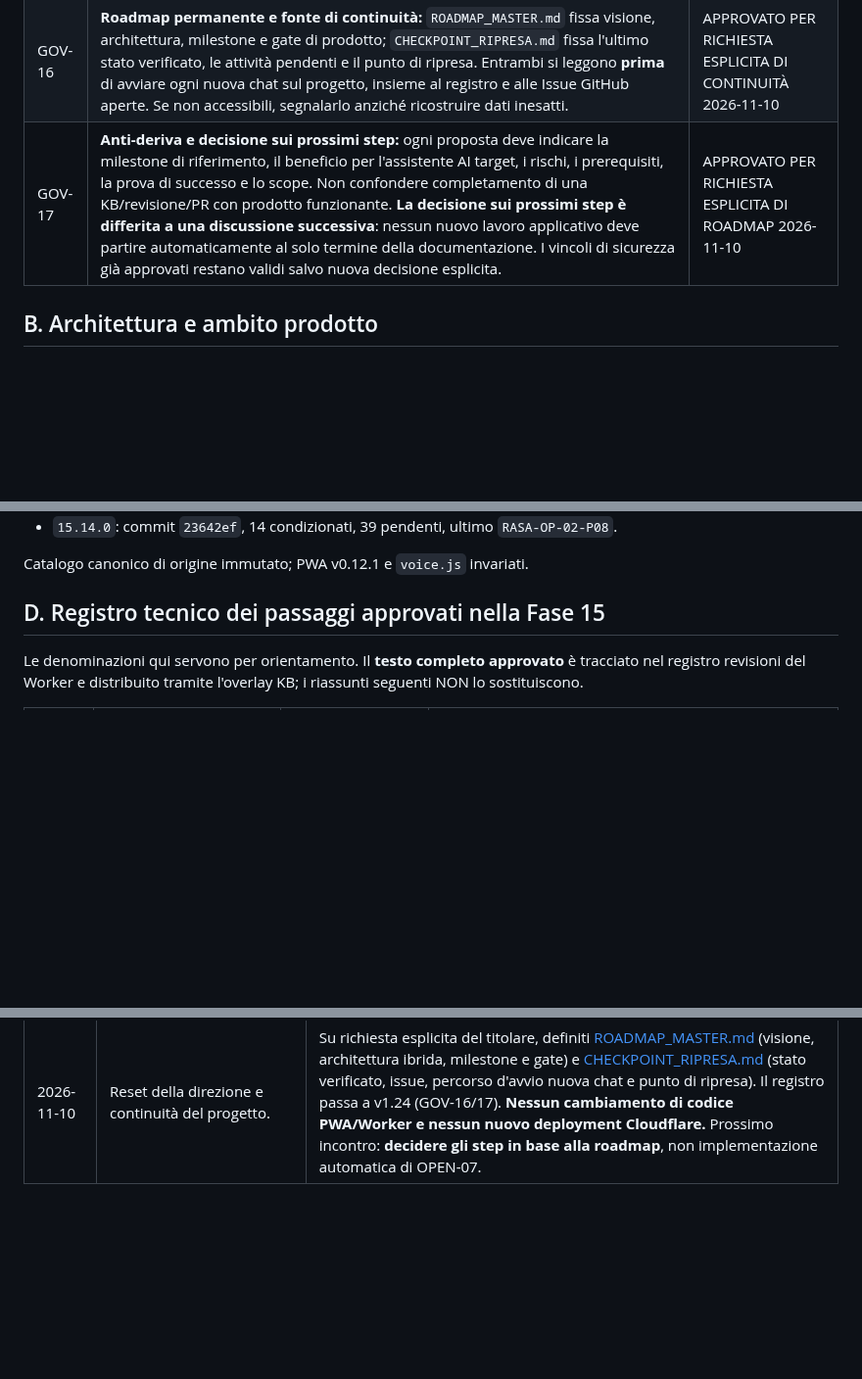
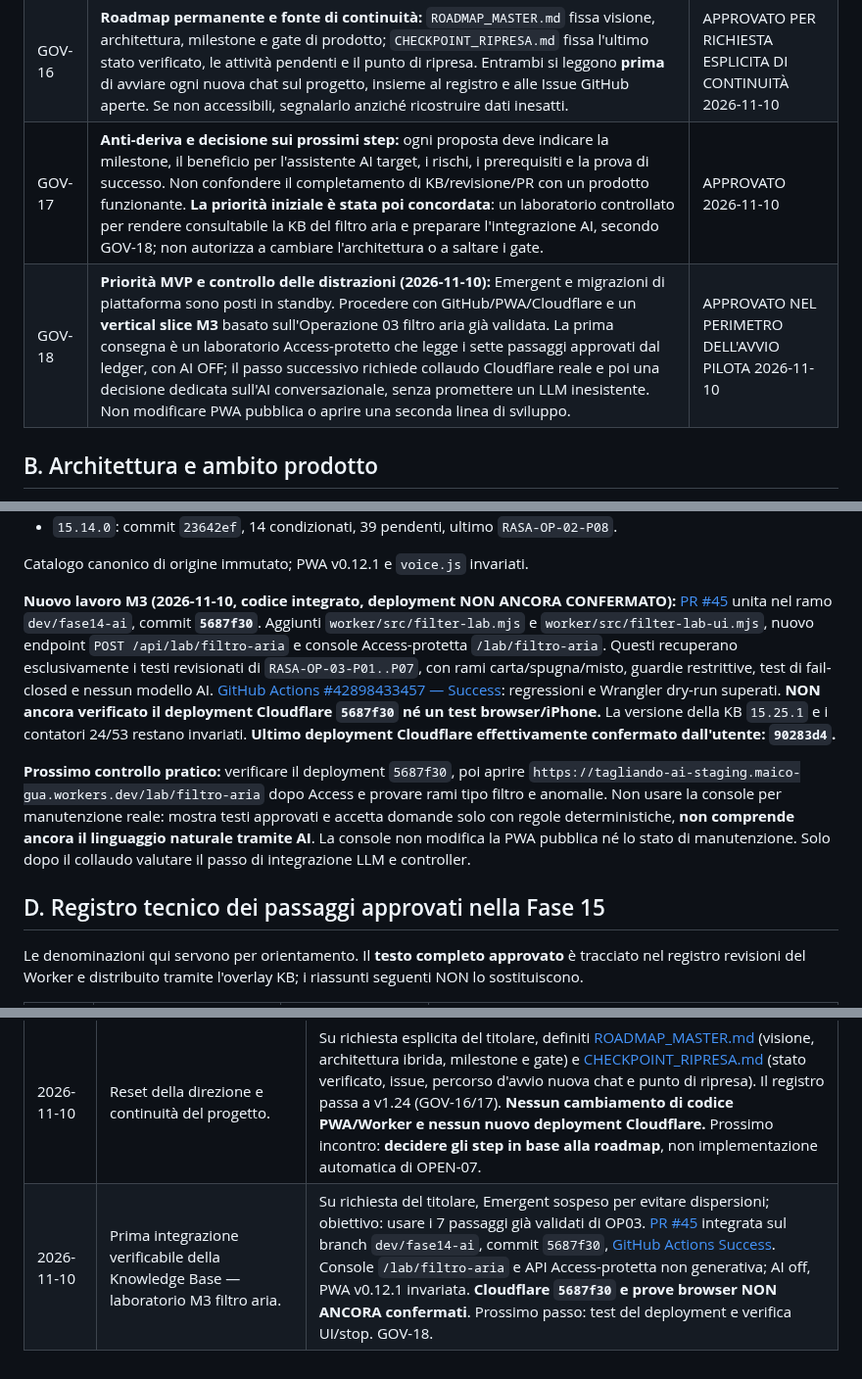
Before and after one commit to Lupus227/tagliando, a Markdown page: REGISTRO_PROGETTO.md, 3 parts joined by grey strips. Shown at 98% size. Rendered like a GitHub page; blank space fills up the shorter version.

Commit message:
GOV-18: registra laboratorio M3, CI Success, Cloudflare e collaudo pendenti

```diff
--- a/REGISTRO_PROGETTO.md
+++ b/REGISTRO_PROGETTO.md
@@ -28,7 +28,8 @@
 | GOV-14 | **Autonomia PR proporzionata al rischio:** l'approvazione tecnica espressa in chat è sufficiente per le revisioni di contenuti già concordati. L'assistente può creare, verificare e unire autonomamente PR di **sola documentazione/registro**, oppure PR tecniche già esplicitamente approvate nel loro esatto ambito, dopo controlli previsti; non richiedere una seconda approvazione amministrativa per il merge. Richiedere invece esplicita approvazione per nuovo testo tecnico, modifiche sostanziali a PWA, sicurezza, motore di esecuzione, infrastruttura, AI, produzione o per differenze rispetto a ciò che era stato approvato. Non aggirare eventuali branch protection e verificare il risultato. | APPROVATO 2026-11-08 |
 | GOV-15 | **Guardia obbligatoria OP04 — Issue #37 / OPEN-07:** la domanda iniziale sulla candela seminuova (sostituita nell'anno o con poche ore) e la revisione della regola P01 che impone sempre una candela nuova devono essere affrontate **subito dopo il deployment F15.25 e prima di avviare la revisione F15.26/P04**. La chiusura di OP04 resta bloccata finché i percorsi «Sì / No / Non so» non sono approvati, implementati e collaudati con comportamento fail-closed. Registrare il problema non significa averlo risolto. | APPROVATO 2026-11-09 / BLOCCANTE |
 | GOV-16 | **Roadmap permanente e fonte di continuità:** `ROADMAP_MASTER.md` fissa visione, architettura, milestone e gate di prodotto; `CHECKPOINT_RIPRESA.md` fissa l'ultimo stato verificato, le attività pendenti e il punto di ripresa. Entrambi si leggono **prima** di avviare ogni nuova chat sul progetto, insieme al registro e alle Issue GitHub aperte. Se non accessibili, segnalarlo anziché ricostruire dati inesatti. | APPROVATO PER RICHIESTA ESPLICITA DI CONTINUITÀ 2026-11-10 |
-| GOV-17 | **Anti-deriva e decisione sui prossimi step:** ogni proposta deve indicare la milestone di riferimento, il beneficio per l'assistente AI target, i rischi, i prerequisiti, la prova di successo e lo scope. Non confondere completamento di una KB/revisione/PR con prodotto funzionante. **La decisione sui prossimi step è differita a una discussione successiva**: nessun nuovo lavoro applicativo deve partire automaticamente al solo termine della documentazione. I vincoli di sicurezza già approvati restano validi salvo nuova decisione esplicita. | APPROVATO PER RICHIESTA ESPLICITA DI ROADMAP 2026-11-10 |
+| GOV-17 | **Anti-deriva e decisione sui prossimi step:** ogni proposta deve indicare la milestone, il beneficio per l'assistente AI target, i rischi, i prerequisiti e la prova di successo. Non confondere il completamento di KB/revisione/PR con un prodotto funzionante. **La priorità iniziale è stata poi concordata**: un laboratorio controllato per rendere consultabile la KB del filtro aria e preparare l'integrazione AI, secondo GOV-18; non autorizza a cambiare l'architettura o a saltare i gate. | APPROVATO 2026-11-10 |
+| GOV-18 | **Priorità MVP e controllo delle distrazioni (2026-11-10):** Emergent e migrazioni di piattaforma sono posti in standby. Procedere con GitHub/PWA/Cloudflare e un **vertical slice M3** basato sull'Operazione 03 filtro aria già validata. La prima consegna è un laboratorio Access-protetto che legge i sette passaggi approvati dal ledger, con AI OFF; il passo successivo richiede collaudo Cloudflare reale e poi una decisione dedicata sull'AI conversazionale, senza promettere un LLM inesistente. Non modificare PWA pubblica o aprire una seconda linea di sviluppo. | APPROVATO NEL PERIMETRO DELL'AVVIO PILOTA 2026-11-10 |
 
 ## B. Architettura e ambito prodotto
 
@@ -84,6 +85,10 @@
 - `15.14.0`: commit `23642ef`, 14 condizionati, 39 pendenti, ultimo `RASA-OP-02-P08`.
 
 Catalogo canonico di origine immutato; PWA v0.12.1 e `voice.js` invariati.
+
+**Nuovo lavoro M3 (2026-11-10, codice integrato, deployment NON ANCORA CONFERMATO):** [PR #45](https://github.com/Lupus227/tagliando/pull/45) unita nel ramo `dev/fase14-ai`, commit **`5687f30`**. Aggiunti `worker/src/filter-lab.mjs` e `worker/src/filter-lab-ui.mjs`, nuovo endpoint `POST /api/lab/filtro-aria` e console Access-protetta `/lab/filtro-aria`. Questi recuperano esclusivamente i testi revisionati di `RASA-OP-03-P01..P07`, con rami carta/spugna/misto, guardie restrittive, test di fail-closed e nessun modello AI. [GitHub Actions #42898433457 — Success](https://github.com/Lupus227/tagliando/actions/runs/42898433457): regressioni e Wrangler dry-run superati. **NON ancora verificato il deployment Cloudflare `5687f30` né un test browser/iPhone.** La versione della KB `15.25.1` e i contatori 24/53 restano invariati. **Ultimo deployment Cloudflare effettivamente confermato dall'utente: `90283d4`.**
+
+**Prossimo controllo pratico:** verificare il deployment `5687f30`, poi aprire `https://tagliando-ai-staging.maico-gua.workers.dev/lab/filtro-aria` dopo Access e provare rami tipo filtro e anomalie. Non usare la console per manutenzione reale: mostra testi approvati e accetta domande solo con regole deterministiche, **non comprende ancora il linguaggio naturale tramite AI**. La console non modifica la PWA pubblica né lo stato di manutenzione. Solo dopo il collaudo valutare il passo di integrazione LLM e controller.
 
 ## D. Registro tecnico dei passaggi approvati nella Fase 15
 
@@ -225,3 +230,4 @@ Le Issue sono un **backlog di requisiti, problemi e proposte**. Il registro cost
 | 2026-11-09 | F15.25.1 — P01 corretta con scelta iniziale Sì/No/Non so approvata e testata. | Revisione P01 `F15.25-G1-R1` approvata, PR [#41](https://github.com/Lupus227/tagliando/pull/41) integrata nel Worker su dev, commit `90283d4`; [GitHub Actions Success](https://github.com/Lupus227/tagliando/actions/runs/42711458895). KB attesa `15.25.1`, ancora 24 condizionati e 29 pendenti, ultimo P01, AI disabilitata. **Deployment Cloudflare `90283d4` e JSON Access successivamente confermati dall'utente il 2026-11-09.** Gate UI, persistenza scelta e collaudi runtime mancanti: [Issue #37](https://github.com/Lupus227/tagliando/issues/37) / OPEN-07 bloccante per F15.26. |
 | 2026-11-09 | F15.25.1 — deployment 15.25.1 confermato, passaggio al gate runtime OPEN-07. | L'utente conferma commit `90283d4` Success e JSON Access `15.25.1`, 24 validati con condizioni, 29 pendenti, ultimo `RASA-OP-04-P01`, AI off. Il ledger specifica i rami Sì/No/Non so, ma PWA e voce non li eseguono ancora: prossimo intervento su UI, persistenza e controller da approvare separatamente prima di F15.26. |
 | 2026-11-10 | Reset della direzione e continuità del progetto. | Su richiesta esplicita del titolare, definiti [ROADMAP_MASTER.md](ROADMAP_MASTER.md) (visione, architettura ibrida, milestone e gate) e [CHECKPOINT_RIPRESA.md](CHECKPOINT_RIPRESA.md) (stato verificato, issue, percorso d'avvio nuova chat e punto di ripresa). Il registro passa a v1.24 (GOV-16/17). **Nessun cambiamento di codice PWA/Worker e nessun nuovo deployment Cloudflare.** Prossimo incontro: **decidere gli step in base alla roadmap**, non implementazione automatica di OPEN-07. |
+| 2026-11-10 | Prima integrazione verificabile della Knowledge Base — laboratorio M3 filtro aria. | Su richiesta del titolare, Emergent sospeso per evitare dispersioni; obiettivo: usare i 7 passaggi già validati di OP03. [PR #45](https://github.com/Lupus227/tagliando/pull/45) integrata sul branch `dev/fase14-ai`, commit `5687f30`, [GitHub Actions Success](https://github.com/Lupus227/tagliando/actions/runs/42898433457). Console `/lab/filtro-aria` e API Access-protetta non generativa; AI off, PWA v0.12.1 invariata. **Cloudflare `5687f30` e prove browser NON ANCORA confermati**. Prossimo passo: test del deployment e verifica UI/stop. GOV-18. |
```
Also changed, not shown: other parts of REGISTRO_PROGETTO.md (+1 -1 lines).
